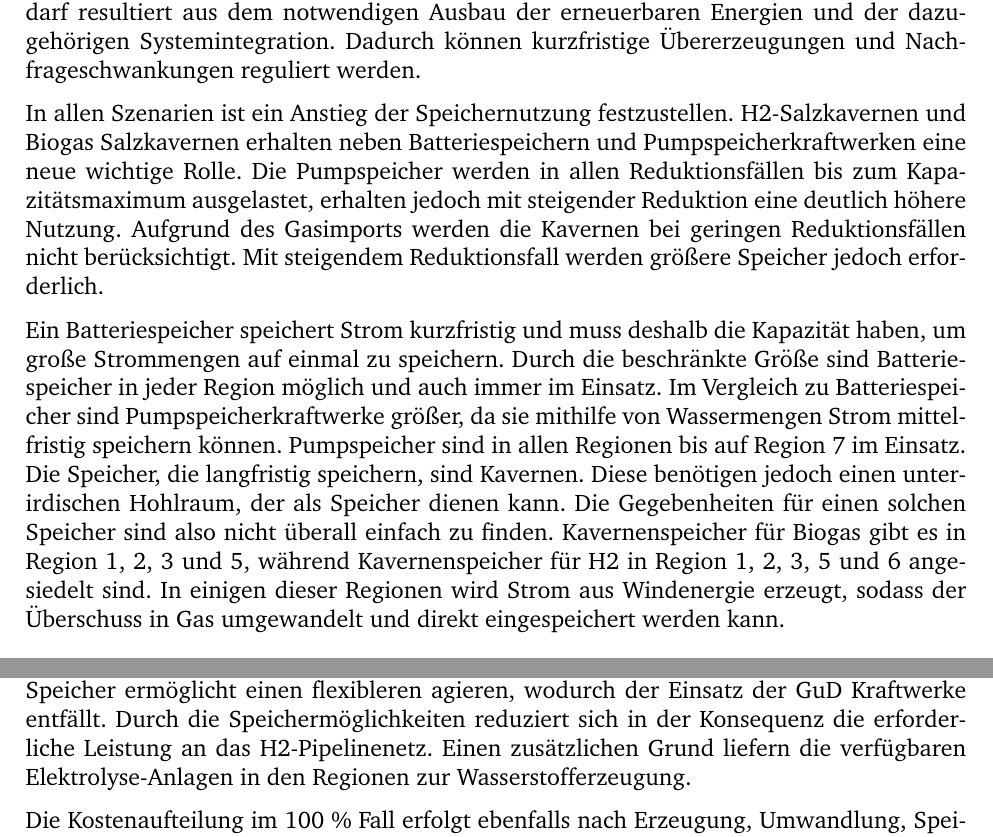
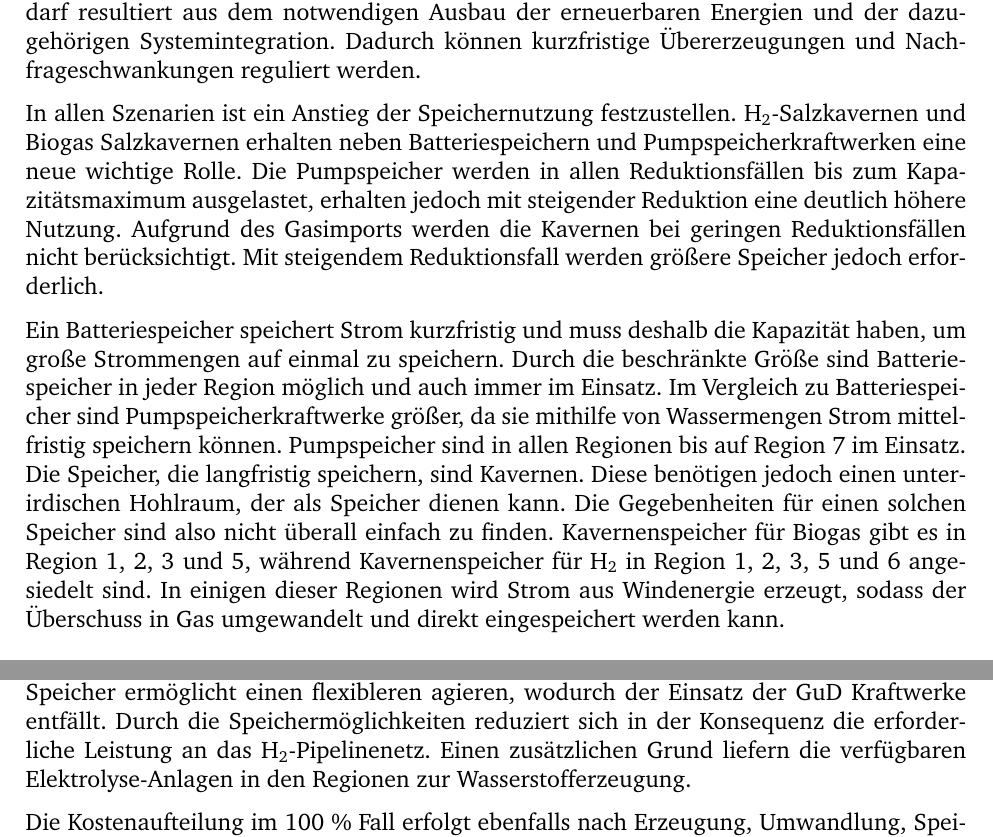
Before and after one commit to fhac-ewi/gas-wasserstoff-docs, a LaTeX document (master.tex, which reads 04-AnalyseGesamt.tex, 05-AnalyseReduktionsfall.tex): two parts of pages 14 and 35 of 39, joined at a grey line, cut so that both start at the same text. Compiled offline with pdfLaTeX.

Commit message:
tiefgestellte 2 Korrektur

```diff
--- a/04-AnalyseGesamt.tex
+++ b/04-AnalyseGesamt.tex
@@ -36,12 +36,12 @@ In der 100 \%igen Reduktion von CO\textsubscript{2} sind für nahezu alle Region
 Die Energiespeicher erhalten bei steigenden Reduktionsfällen eine relevante Rolle. Der Bedarf resultiert aus dem notwendigen Ausbau der erneuerbaren Energien und der dazugehörigen Systemintegration.
 Dadurch können kurzfristige Übererzeugungen und Nachfrageschwankungen reguliert werden.
 
-In allen Szenarien ist ein Anstieg der Speichernutzung festzustellen. H2-Salzkavernen und Biogas Salzkavernen erhalten neben Batteriespeichern und Pumpspeicherkraftwerken eine neue wichtige Rolle. Die Pumpspeicher werden in allen Reduktionsfällen bis zum Kapazitätsmaximum ausgelastet, erhalten jedoch mit steigender Reduktion eine deutlich höhere Nutzung.
+In allen Szenarien ist ein Anstieg der Speichernutzung festzustellen. H\textsubscript{2}-Salzkavernen und Biogas Salzkavernen erhalten neben Batteriespeichern und Pumpspeicherkraftwerken eine neue wichtige Rolle. Die Pumpspeicher werden in allen Reduktionsfällen bis zum Kapazitätsmaximum ausgelastet, erhalten jedoch mit steigender Reduktion eine deutlich höhere Nutzung.
 Aufgrund des Gasimports werden die Kavernen bei geringen Reduktionsfällen nicht berücksichtigt. Mit steigendem Reduktionsfall werden größere Speicher jedoch erforderlich.
 
 Ein Batteriespeicher speichert Strom kurzfristig und muss deshalb die Kapazität haben, um große Strommengen auf einmal zu speichern. Durch die beschränkte Größe sind Batteriespeicher in jeder Region möglich und auch immer im Einsatz.
 Im Vergleich zu Batteriespeicher sind Pumpspeicherkraftwerke größer, da sie mithilfe von Wassermengen Strom mittelfristig speichern können. Pumpspeicher sind in allen Regionen bis auf Region 7 im Einsatz.
-Die Speicher, die langfristig speichern, sind Kavernen. Diese benötigen jedoch einen unterirdischen Hohlraum, der als Speicher dienen kann. Die Gegebenheiten für einen solchen Speicher sind also nicht überall einfach zu finden. Kavernenspeicher für Biogas gibt es in Region 1, 2, 3 und 5, während Kavernenspeicher für H2 in Region 1, 2, 3, 5 und 6 angesiedelt sind. In einigen dieser Regionen wird Strom aus Windenergie erzeugt, sodass der Überschuss in Gas umgewandelt und direkt eingespeichert werden kann.
+Die Speicher, die langfristig speichern, sind Kavernen. Diese benötigen jedoch einen unterirdischen Hohlraum, der als Speicher dienen kann. Die Gegebenheiten für einen solchen Speicher sind also nicht überall einfach zu finden. Kavernenspeicher für Biogas gibt es in Region 1, 2, 3 und 5, während Kavernenspeicher für H\textsubscript{2} in Region 1, 2, 3, 5 und 6 angesiedelt sind. In einigen dieser Regionen wird Strom aus Windenergie erzeugt, sodass der Überschuss in Gas umgewandelt und direkt eingespeichert werden kann.
 
 
 \subsection{Energieübertragung}
--- a/05-AnalyseReduktionsfall.tex
+++ b/05-AnalyseReduktionsfall.tex
@@ -259,7 +259,7 @@ Die Elektrolyse-Leistung steigt somit auf den Maximalwert von 23,3 GW und findet
 
 Dies führt zudem dazu, dass Langzeitspeicher in Form von Gas-Salzkavernen benötigt werden, um jederzeit die Versorgung sicherzustellen. Für den Bereich Strom stellen Batterie- und Pumpspeicher die wesentlichen Energiespeicher dar. Bei den Batteriespeichern gibt es eine massive Steigerung. Die Speicherkapazität nimmt stark zu auf 129,46 GWh. Der Speicherbedarf lässt sich mit dem Ausbau und der Erzeugung und somit dem Überschuss aus EE-Anlagen plausibilisieren.
 
-Nach dem der Speicherbedarf bei steigerndem Reduktionsfall zunimmt, erreicht er bei 100 \% CO2-Neutralität den höchsten Punkt. Wesentliche Treiber sind der Einsatz von Wasserstoff und Biogas-Salzkavernenspeicher, da u. a. Biogas nur mit konstanter Menge bezogen werden kann. Hier wird der Vorteil des hohen Speichervolumens genutzt. Der Biogas-Speicher ermöglicht einen flexibleren agieren, wodurch der Einsatz der GuD Kraftwerke entfällt. Durch die Speichermöglichkeiten reduziert sich in der Konsequenz die erforderliche Leistung an das H2-Pipelinenetz. Einen zusätzlichen Grund liefern die verfügbaren Elektrolyse-Anlagen in den Regionen zur Wasserstofferzeugung.
+Nach dem der Speicherbedarf bei steigerndem Reduktionsfall zunimmt, erreicht er bei 100 \% CO2-Neutralität den höchsten Punkt. Wesentliche Treiber sind der Einsatz von Wasserstoff und Biogas-Salzkavernenspeicher, da u. a. Biogas nur mit konstanter Menge bezogen werden kann. Hier wird der Vorteil des hohen Speichervolumens genutzt. Der Biogas-Speicher ermöglicht einen flexibleren agieren, wodurch der Einsatz der GuD Kraftwerke entfällt. Durch die Speichermöglichkeiten reduziert sich in der Konsequenz die erforderliche Leistung an das H\textsubscript{2}-Pipelinenetz. Einen zusätzlichen Grund liefern die verfügbaren Elektrolyse-Anlagen in den Regionen zur Wasserstofferzeugung.
 
 Die Kostenaufteilung im 100 \% Fall erfolgt ebenfalls nach Erzeugung, Umwandlung, Speicherung und Übertragung. Der größte Anteil an den Gesamtkosten wird durch die Erzeugung mit ca. 86 \% (45 Mrd. €) verursacht. Der Anteil der Speicherkosten belaufen sich auf 9 \% der Gesamtkosten und betragen 4,5 Mrd. €. Die Kosten für Elektrolyse-Anlagen belaufen sich auf ca. 2,93 Mrd. €. Die Umwandlungskosten liegen bei ca. 5,6 \% des TAC. Die restlichen 0,2 \% sind für die Übertragung entstanden.
 
```
Also changed, not shown: 02-Modellbeschreibung.tex (+2 -2 lines).
